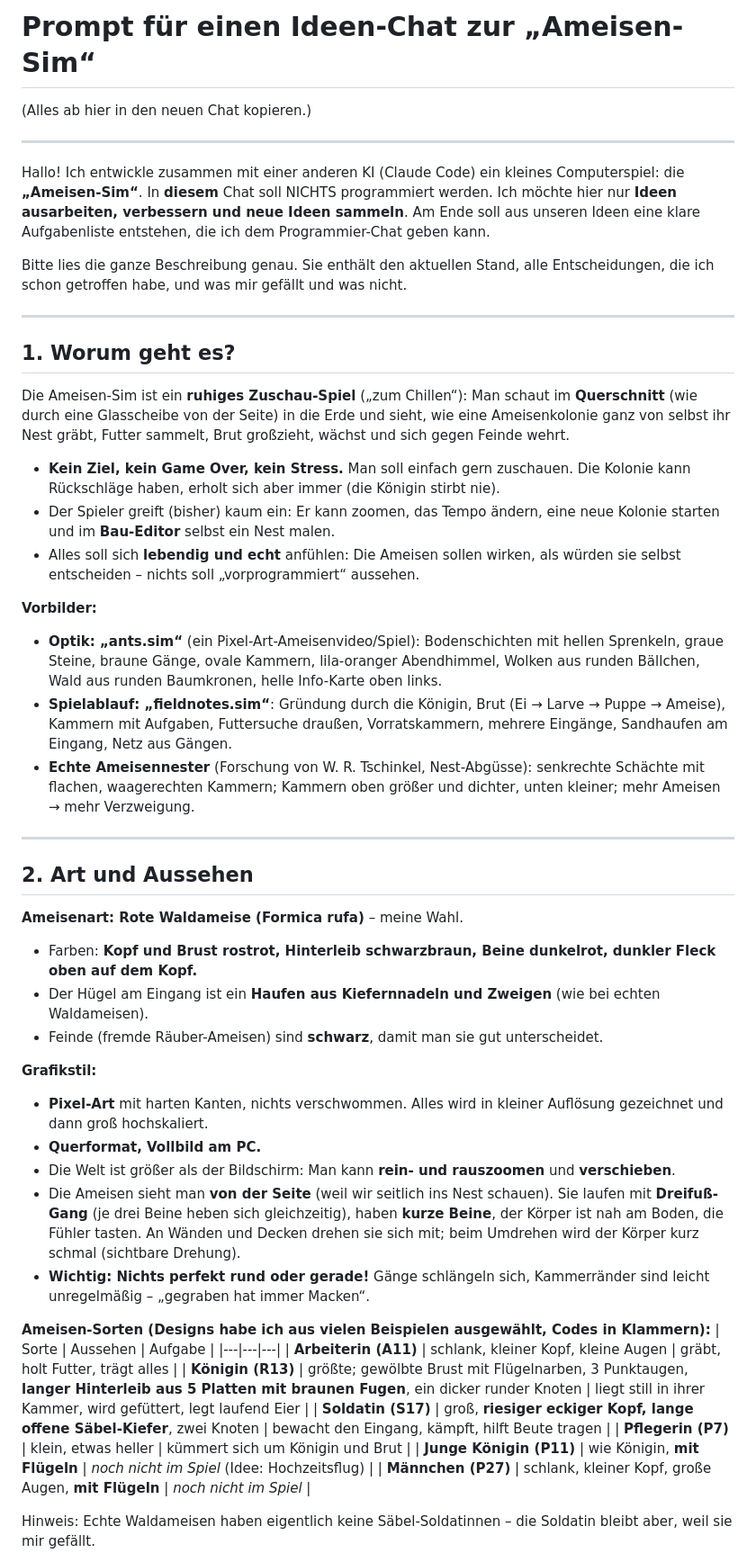
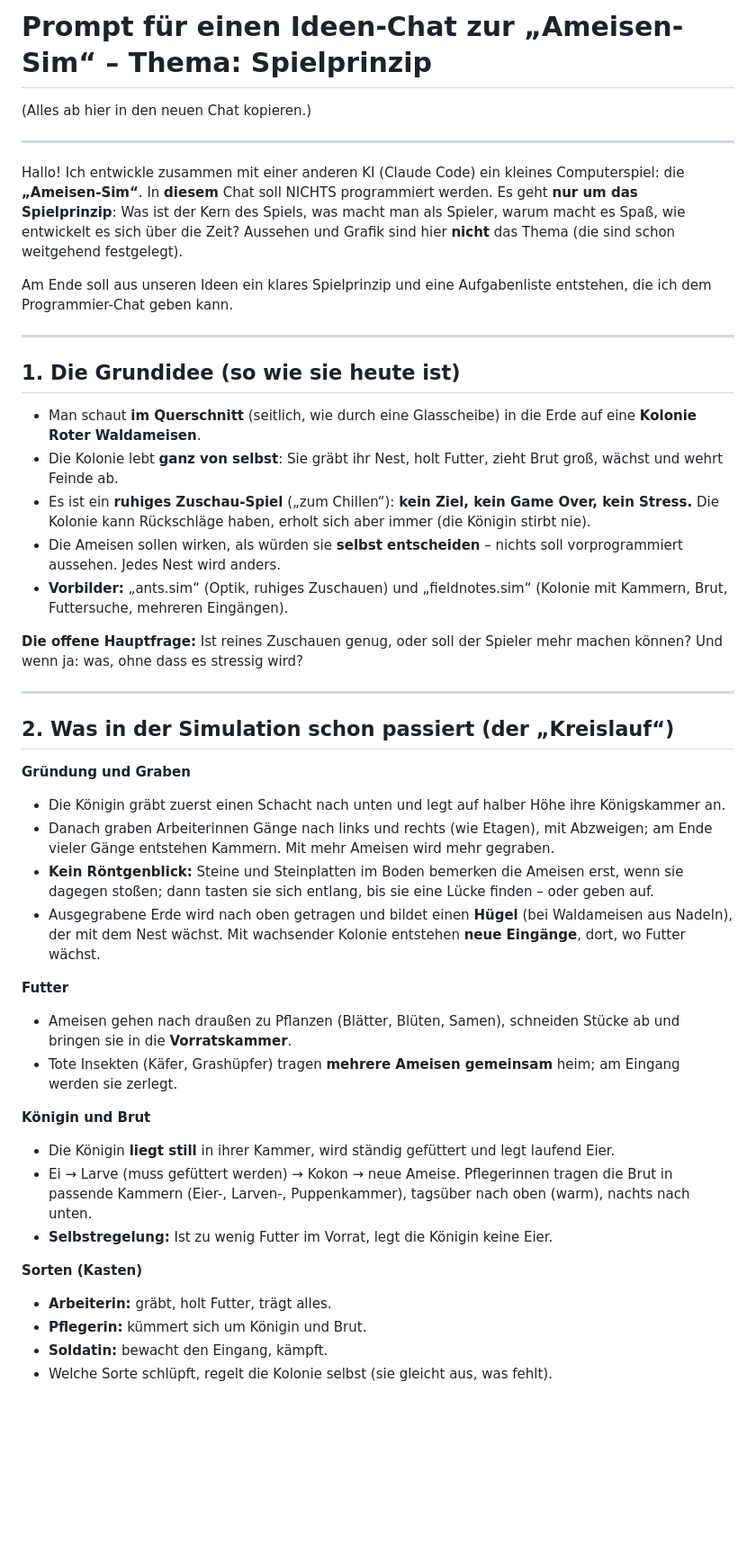
Before and after one commit to Ascii19722/Ameisen-Game-, a Markdown page: Ideen-Chat-Prompt.md, the part around one of its changes. Shown at 90% size. GitHub-like rendering; blank space fills up the shorter version.

Commit message:
Ideen-Chat-Prompt: Schwerpunkt auf Spielprinzip statt Design
Co-Authored-By: Claude Opus 5.5 <noreply@anthropic.com>
Claude-Session: https://claude.ai/code/session_015rJvRS5AyabDUPM3yg8xty

```diff
--- a/Ideen-Chat-Prompt.md
+++ b/Ideen-Chat-Prompt.md
@@ -1,69 +1,61 @@
-# Prompt für einen Ideen-Chat zur „Ameisen-Sim“
+# Prompt für einen Ideen-Chat zur „Ameisen-Sim“ – Thema: Spielprinzip
 
 (Alles ab hier in den neuen Chat kopieren.)
 
 ---
 
 Hallo! Ich entwickle zusammen mit einer anderen KI (Claude Code) ein kleines Computerspiel: die **„Ameisen-Sim“**.
-In **diesem** Chat soll NICHTS programmiert werden. Ich möchte hier nur **Ideen ausarbeiten, verbessern und neue Ideen
-sammeln**. Am Ende soll aus unseren Ideen eine klare Aufgabenliste entstehen, die ich dem Programmier-Chat geben kann.
+In **diesem** Chat soll NICHTS programmiert werden. Es geht **nur um das Spielprinzip**: Was ist der Kern des Spiels,
+was macht man als Spieler, warum macht es Spaß, wie entwickelt es sich über die Zeit? Aussehen und Grafik sind hier
+**nicht** das Thema (die sind schon weitgehend festgelegt).
 
-Bitte lies die ganze Beschreibung genau. Sie enthält den aktuellen Stand, alle Entscheidungen, die ich schon getroffen
-habe, und was mir gefällt und was nicht.
+Am Ende soll aus unseren Ideen ein klares Spielprinzip und eine Aufgabenliste entstehen, die ich dem Programmier-Chat
+geben kann.
 
 ---
 
-## 1. Worum geht es?
+## 1. Die Grundidee (so wie sie heute ist)
 
-Die Ameisen-Sim ist ein **ruhiges Zuschau-Spiel** („zum Chillen“): Man schaut im **Querschnitt** (wie durch eine
-Glasscheibe von der Seite) in die Erde und sieht, wie eine Ameisenkolonie ganz von selbst ihr Nest gräbt, Futter sammelt,
-Brut großzieht, wächst und sich gegen Feinde wehrt.
+- Man schaut **im Querschnitt** (seitlich, wie durch eine Glasscheibe) in die Erde auf eine **Kolonie Roter
+  Waldameisen**.
+- Die Kolonie lebt **ganz von selbst**: Sie gräbt ihr Nest, holt Futter, zieht Brut groß, wächst und wehrt Feinde ab.
+- Es ist ein **ruhiges Zuschau-Spiel** („zum Chillen“): **kein Ziel, kein Game Over, kein Stress.** Die Kolonie kann
+  Rückschläge haben, erholt sich aber immer (die Königin stirbt nie).
+- Die Ameisen sollen wirken, als würden sie **selbst entscheiden** – nichts soll vorprogrammiert aussehen. Jedes Nest
+  wird anders.
+- **Vorbilder:** „ants.sim“ (Optik, ruhiges Zuschauen) und „fieldnotes.sim“ (Kolonie mit Kammern, Brut, Futtersuche,
+  mehreren Eingängen).
 
-- **Kein Ziel, kein Game Over, kein Stress.** Man soll einfach gern zuschauen. Die Kolonie kann Rückschläge haben,
-  erholt sich aber immer (die Königin stirbt nie).
-- Der Spieler greift (bisher) kaum ein: Er kann zoomen, das Tempo ändern, eine neue Kolonie starten und im
-  **Bau-Editor** selbst ein Nest malen.
-- Alles soll sich **lebendig und echt** anfühlen: Die Ameisen sollen wirken, als würden sie selbst entscheiden –
-  nichts soll „vorprogrammiert“ aussehen.
-
-**Vorbilder:**
-- **Optik: „ants.sim“** (ein Pixel-Art-Ameisenvideo/Spiel): Bodenschichten mit hellen Sprenkeln, graue Steine,
-  braune Gänge, ovale Kammern, lila-oranger Abendhimmel, Wolken aus runden Bällchen, Wald aus runden Baumkronen,
-  helle Info-Karte oben links.
-- **Spielablauf: „fieldnotes.sim“**: Gründung durch die Königin, Brut (Ei → Larve → Puppe → Ameise), Kammern mit
-  Aufgaben, Futtersuche draußen, Vorratskammern, mehrere Eingänge, Sandhaufen am Eingang, Netz aus Gängen.
-- **Echte Ameisennester** (Forschung von W. R. Tschinkel, Nest-Abgüsse): senkrechte Schächte mit flachen,
-  waagerechten Kammern; Kammern oben größer und dichter, unten kleiner; mehr Ameisen → mehr Verzweigung.
+**Die offene Hauptfrage:** Ist reines Zuschauen genug, oder soll der Spieler mehr machen können? Und wenn ja: was,
+ohne dass es stressig wird?
 
 ---
 
-## 2. Art und Aussehen
+## 2. Was in der Simulation schon passiert (der „Kreislauf“)
 
-**Ameisenart: Rote Waldameise (Formica rufa)** – meine Wahl.
-- Farben: **Kopf und Brust rostrot, Hinterleib schwarzbraun, Beine dunkelrot, dunkler Fleck oben auf dem Kopf.**
-- Der Hügel am Eingang ist ein **Haufen aus Kiefernnadeln und Zweigen** (wie bei echten Waldameisen).
-- Feinde (fremde Räuber-Ameisen) sind **schwarz**, damit man sie gut unterscheidet.
+**Gründung und Graben**
+- Die Königin gräbt zuerst einen Schacht nach unten und legt auf halber Höhe ihre Königskammer an.
+- Danach graben Arbeiterinnen Gänge nach links und rechts (wie Etagen), mit Abzweigen; am Ende vieler Gänge
+  entstehen Kammern. Mit mehr Ameisen wird mehr gegraben.
+- **Kein Röntgenblick:** Steine und Steinplatten im Boden bemerken die Ameisen erst, wenn sie dagegen stoßen; dann
+  tasten sie sich entlang, bis sie eine Lücke finden – oder geben auf.
+- Ausgegrabene Erde wird nach oben getragen und bildet einen **Hügel** (bei Waldameisen aus Nadeln), der mit dem Nest
+  wächst. Mit wachsender Kolonie entstehen **neue Eingänge**, dort, wo Futter wächst.
 
-**Grafikstil:**
-- **Pixel-Art** mit harten Kanten, nichts verschwommen. Alles wird in kleiner Auflösung gezeichnet und dann groß
-  hochskaliert.
-- **Querformat, Vollbild am PC.**
-- Die Welt ist größer als der Bildschirm: Man kann **rein- und rauszoomen** und **verschieben**.
-- Die Ameisen sieht man **von der Seite** (weil wir seitlich ins Nest schauen). Sie laufen mit **Dreifuß-Gang**
-  (je drei Beine heben sich gleichzeitig), haben **kurze Beine**, der Körper ist nah am Boden, die Fühler tasten.
-  An Wänden und Decken drehen sie sich mit; beim Umdrehen wird der Körper kurz schmal (sichtbare Drehung).
-- **Wichtig: Nichts perfekt rund oder gerade!** Gänge schlängeln sich, Kammerränder sind leicht unregelmäßig –
-  „gegraben hat immer Macken“.
+**Futter**
+- Ameisen gehen nach draußen zu Pflanzen (Blätter, Blüten, Samen), schneiden Stücke ab und bringen sie in die
+  **Vorratskammer**.
+- Tote Insekten (Käfer, Grashüpfer) tragen **mehrere Ameisen gemeinsam** heim; am Eingang werden sie zerlegt.
 
-**Ameisen-Sorten (Designs habe ich aus vielen Beispielen ausgewählt, Codes in Klammern):**
-| Sorte | Aussehen | Aufgabe |
-|---|---|---|
-| **Arbeiterin (A11)** | schlank, kleiner Kopf, kleine Augen | gräbt, holt Futter, trägt alles |
-| **Königin (R13)** | größte; gewölbte Brust mit Flügelnarben, 3 Punktaugen, **langer Hinterleib aus 5 Platten mit braunen Fugen**, ein dicker runder Knoten | liegt still in ihrer Kammer, wird gefüttert, legt laufend Eier |
-| **Soldatin (S17)** | groß, **riesiger eckiger Kopf, lange offene Säbel-Kiefer**, zwei Knoten | bewacht den Eingang, kämpft, hilft Beute tragen |
-| **Pflegerin (P7)** | klein, etwas heller | kümmert sich um Königin und Brut |
-| **Junge Königin (P11)** | wie Königin, **mit Flügeln** | *noch nicht im Spiel* (Idee: Hochzeitsflug) |
-| **Männchen (P27)** | schlank, kleiner Kopf, große Augen, **mit Flügeln** | *noch nicht im Spiel* |
+**Königin und Brut**
+- Die Königin **liegt still** in ihrer Kammer, wird ständig gefüttert und legt laufend Eier.
+- Ei → Larve (muss gefüttert werden) → Kokon → neue Ameise. Pflegerinnen tragen die Brut in passende Kammern
+  (Eier-, Larven-, Puppenkammer), tagsüber nach oben (warm), nachts nach unten.
+- **Selbstregelung:** Ist zu wenig Futter im Vorrat, legt die Königin keine Eier.
 
-Hinweis: Echte Waldameisen haben eigentlich keine Säbel-Soldatinnen – die Soldatin bleibt aber, weil sie mir gefällt.
+**Sorten (Kasten)**
+- **Arbeiterin:** gräbt, holt Futter, trägt alles.
+- **Pflegerin:** kümmert sich um Königin und Brut.
+- **Soldatin:** bewacht den Eingang, kämpft.
+- Welche Sorte schlüpft, regelt die Kolonie selbst (sie gleicht aus, was fehlt).
 
```
Also changed, not shown: other parts of Ideen-Chat-Prompt.md (+49 -107 lines).
